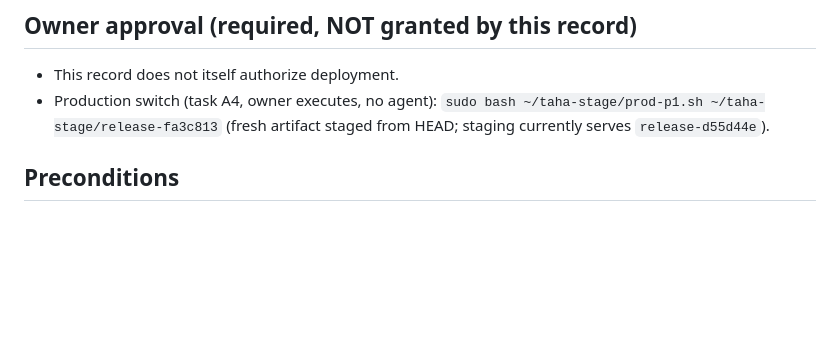
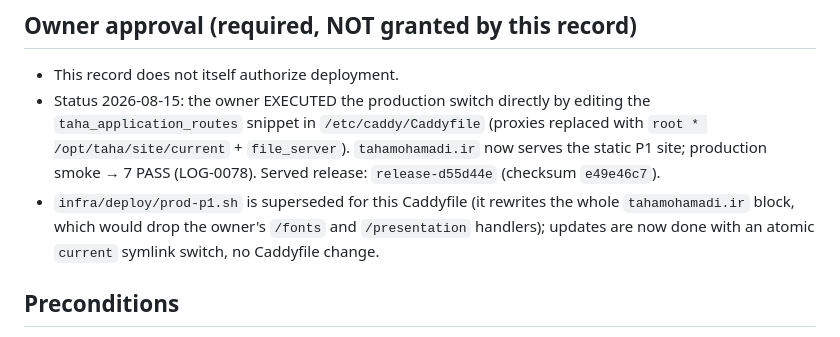
Before and after one commit to tahamohamadi-ir/Taha-personal-platform, a Markdown page: docs/plan/RELEASE-P1.md, the part around the change. Rendered like a GitHub page; blank space fills up the shorter version.

```diff
--- a/docs/plan/RELEASE-P1.md
+++ b/docs/plan/RELEASE-P1.md
@@ -83,9 +83,15 @@
 ## Owner approval (required, NOT granted by this record)
 
 - This record does not itself authorize deployment.
-- Production switch (task A4, owner executes, no agent):
-  `sudo bash ~/taha-stage/prod-p1.sh ~/taha-stage/release-fa3c813`
-  (fresh artifact staged from HEAD; staging currently serves `release-d55d44e`).
+- Status 2026-08-15: the owner EXECUTED the production switch directly by
+  editing the `taha_application_routes` snippet in `/etc/caddy/Caddyfile`
+  (proxies replaced with `root * /opt/taha/site/current` + `file_server`).
+  `tahamohamadi.ir` now serves the static P1 site; production smoke → 7 PASS
+  (LOG-0078). Served release: `release-d55d44e` (checksum `e49e46c7`).
+- `infra/deploy/prod-p1.sh` is superseded for this Caddyfile (it rewrites the
+  whole `tahamohamadi.ir` block, which would drop the owner's `/fonts` and
+  `/presentation` handlers); updates are now done with an atomic `current`
+  symlink switch, no Caddyfile change.
 
 ## Preconditions
 
```
Also changed, not shown: docs/plan/S-PLAN-STATE.md (+3 -2 lines), docs/status/WORK_LOG.md (+11 -0 lines).
